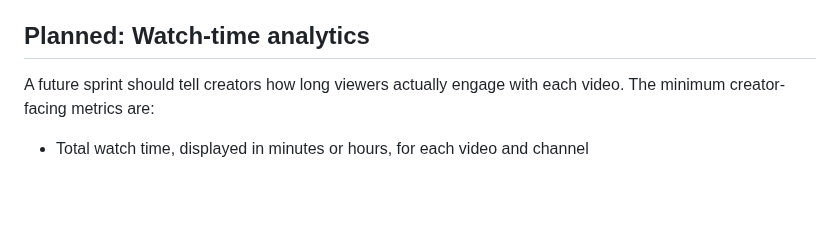
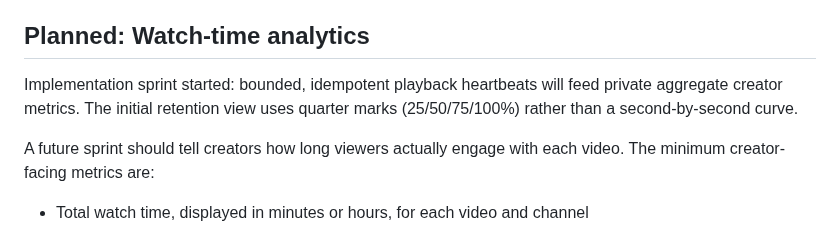
Before and after one commit to drakeg/ytclone, a Markdown page: docs/creator-analytics.md, the part around the change. GitHub-like rendering; blank space fills up the shorter version.

```diff
--- a/docs/creator-analytics.md
+++ b/docs/creator-analytics.md
@@ -63,6 +63,10 @@ This sprint adds no migrations, dependencies, environment variables, AWS resourc
 
 ## Planned: Watch-time analytics
 
+Implementation sprint started: bounded, idempotent playback heartbeats will feed
+private aggregate creator metrics. The initial retention view uses quarter marks
+(25/50/75/100%) rather than a second-by-second curve.
+
 A future sprint should tell creators how long viewers actually engage with each
 video. The minimum creator-facing metrics are:
 
```
Also changed, not shown: docs/roadmap.md (+28 -0 lines).
